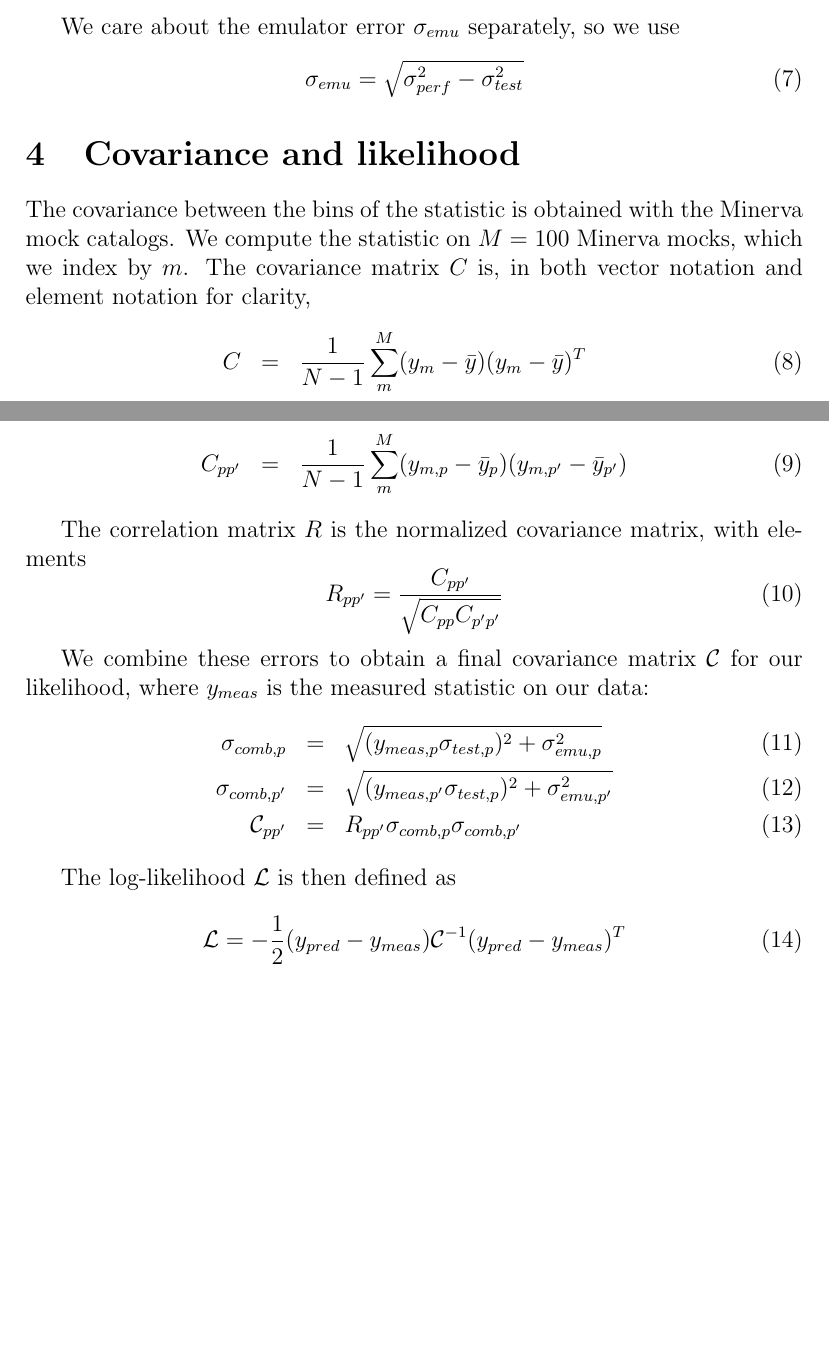
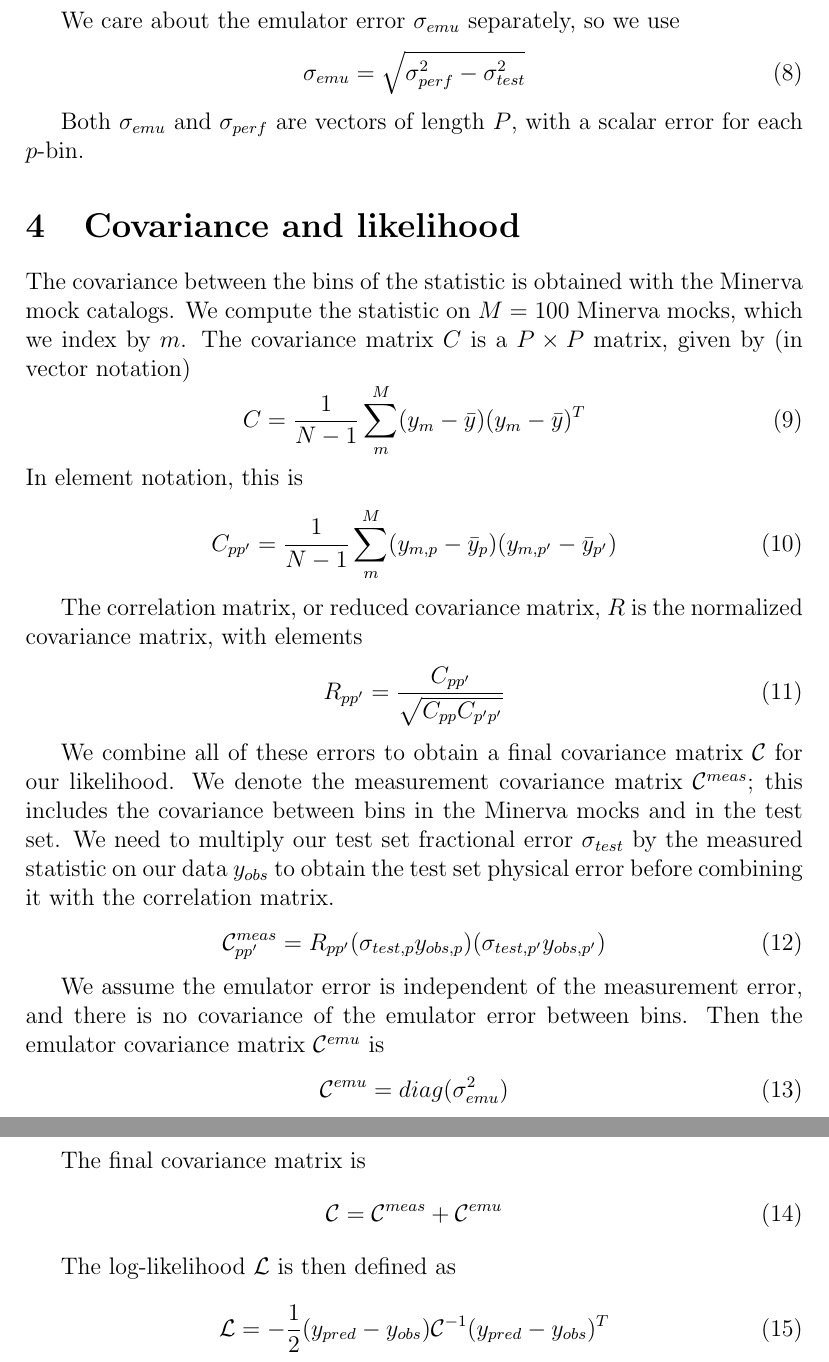
Before and after one commit to kstoreyf/emulator, a LaTeX document (words/error.tex): two parts of pages 2 and 3 of 3 before the commit and two parts of pages 3 and 4 of 4 after it, joined at a grey line, cut so that both start at the same text, the shorter picture padded with empty space. Compiled offline with pdfLaTeX.

Commit message:
fixed some typos and think-o's

```diff
--- a/words/error.tex
+++ b/words/error.tex
@@ -1,4 +1,6 @@
 \documentclass[12pt]{article}
+\usepackage{amsmath, amssymb}
+\usepackage{bbold}
 
 \title{Error Computation for Emulation}
 
@@ -48 +66,0 @@ We obtain this with the RMS error of the test set emulation:
-\end{equation}
@@ -52,29 +80,53 @@ We care about the emulator error $\sigma_{emu}$ separately, so we use
     \sigma_{emu} = \sqrt{ \sigma_{perf}^2 - \sigma_{test}^2 }
 \end{equation}
 
+Both $\sigma_{emu}$ and $\sigma_{perf}$ are vectors of length $P$, with a scalar error for each $p$-bin.
+
 \section{Covariance and likelihood}
 
-The covariance between the bins of the statistic is obtained with the Minerva mock catalogs. We compute the statistic on $M=100$ Minerva mocks, which we index by $m$. The covariance matrix $C$ is, in both vector notation and element notation for clarity,
-\begin{eqnarray}
-C &=& \frac{1}{N-1} \sum_m^M (y_{m} - \bar{y})(y_{m} - \bar{y})^T  \\
-C_{pp'} &=& \frac{1}{N-1} \sum_m^M (y_{m,p} - \bar{y}_{p})(y_{m,p'} - \bar{y}_{p'})
-\end{eqnarray}
+The covariance between the bins of the statistic is obtained with the Minerva mock catalogs.
+We compute the statistic on $M=100$ Minerva mocks, which we index by $m$.
+The covariance matrix $C$ is a $P \times P$ matrix, given by (in vector notation)
+\begin{equation}
+C = \frac{1}{N-1} \sum_m^M (y_{m} - \bar{y})(y_{m} - \bar{y})^T
+\end{equation}
+In element notation, this is
+\begin{equation}
+C_{pp'} = \frac{1}{N-1} \sum_m^M (y_{m,p} - \bar{y}_{p})(y_{m,p'} - \bar{y}_{p'})
+\end{equation}
 
-The correlation matrix $R$ is the normalized covariance matrix, with elements
+The correlation matrix, or reduced covariance matrix, $R$ is the normalized covariance matrix, with elements
 \begin{equation}
 R_{pp'} = \frac{C_{pp'}}{\sqrt{ C_{pp} C_{p'p'}}}
 \end{equation}
 
-We combine these errors to obtain a final covariance matrix $\mathcal{C}$ for our likelihood, where $y_{meas}$ is the measured statistic on our data:
-\begin{eqnarray}
-\sigma_{comb,p} &=& \sqrt{ (y_{meas, p} \sigma_{test,p})^2 + \sigma_{emu,p}^2} \\
-\sigma_{comb,p'} &=& \sqrt{ (y_{meas, p'} \sigma_{test,p})^2 + \sigma_{emu,p'}^2} \\
-\mathcal{C}_{pp'} &=& R_{pp'} \sigma_{comb,p} \sigma_{comb,p'}
-\end{eqnarray}
+We combine all of these errors to obtain a final covariance matrix $\mathcal{C}$ for our likelihood.
+We denote the measurement covariance matrix $\mathcal{C}^{meas}$; this includes the covariance between bins in the Minerva mocks and in the test set.
+We need to multiply our test set fractional error $\sigma_{test}$ by the measured statistic on our data $y_{obs}$ to obtain the test set physical error before combining it with the correlation matrix.
+\begin{equation}
+    \mathcal{C}_{pp'}^{meas} = R_{pp'} (\sigma_{test,p}y_{obs, p}) (\sigma_{test,p'}y_{obs, p'})
+\end{equation}
+
+We assume the emulator error is independent of the measurement error, and there is no covariance of the emulator error between bins.
+Then the emulator covariance matrix $\mathcal{C}^{emu}$ is
+\begin{equation}
+    \mathcal{C}^{emu} = diag(\sigma_{emu}^2)
+\end{equation}
+
+The final covariance matrix is
+\begin{equation}
+    \mathcal{C} = \mathcal{C}^{meas} + \mathcal{C}^{emu}
+\end{equation}
+
+% \begin{eqnarray}
+% \sigma_{comb,p} &=& \sqrt{ \sigma_{test,p}^2 + \sigma_{emu,p}^2} \\
+% \sigma_{comb,p'} &=& \sqrt{ \sigma_{test,p'}^2 + \sigma_{emu,p'}^2} \\
+% \mathcal{C}_{pp'} &=& R_{pp'} (\sigma_{comb,p}y_{obs, p}) (\sigma_{comb,p'}y_{obs, p'})
+% \end{eqnarray}
 
 The log-likelihood $\mathcal{L}$ is then defined as
 \begin{equation}
-    \mathcal{L} = -\frac{1}{2} (y_{pred} - y_{meas}) \mathcal{C}^{-1} (y_{pred} - y_{meas})^T
+    \mathcal{L} = -\frac{1}{2} (y_{pred} - y_{obs}) \mathcal{C}^{-1} (y_{pred} - y_{obs})^T
 \end{equation}
 
 \end{document}
```
Also changed, not shown: words/error.pdf, words/error.tex (53 more changed lines), 2 other files.
